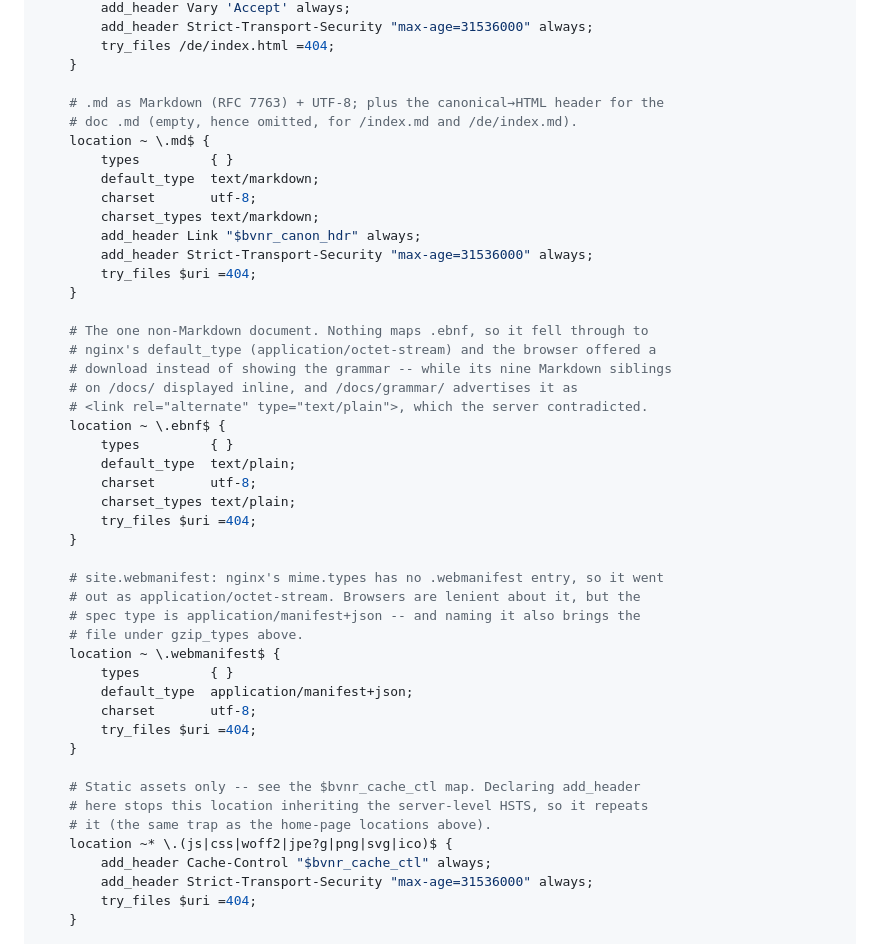
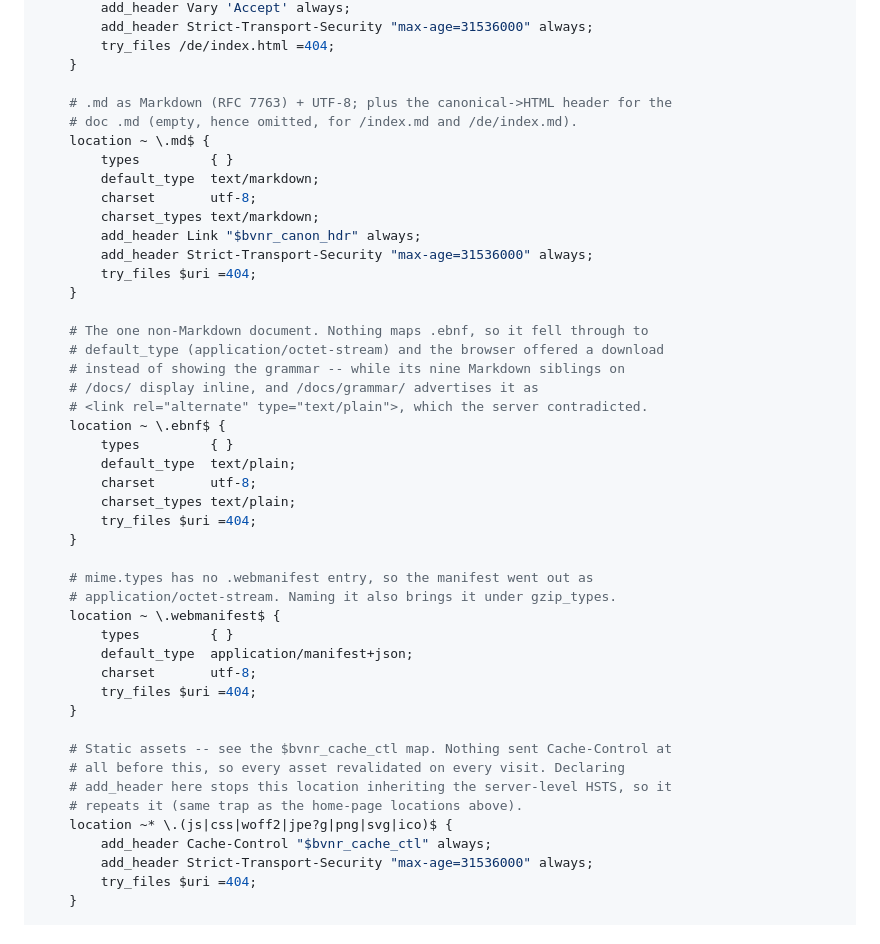
Before and after one commit to sothis/bovnar, a Markdown page: web-llm-server-config.md, the part around one of its changes. Rendered like a GitHub page.

```diff
--- a/web-llm-server-config.md
+++ b/web-llm-server-config.md
@@ -375,7 +369,7 @@ server {
         try_files /de/index.html =404;
     }
 
-    # .md as Markdown (RFC 7763) + UTF-8; plus the canonical→HTML header for the
+    # .md as Markdown (RFC 7763) + UTF-8; plus the canonical->HTML header for the
     # doc .md (empty, hence omitted, for /index.md and /de/index.md).
     location ~ \.md$ {
         types         { }
@@ -388,9 +382,9 @@ server {
     }
 
     # The one non-Markdown document. Nothing maps .ebnf, so it fell through to
-    # nginx's default_type (application/octet-stream) and the browser offered a
-    # download instead of showing the grammar -- while its nine Markdown siblings
-    # on /docs/ displayed inline, and /docs/grammar/ advertises it as
+    # default_type (application/octet-stream) and the browser offered a download
+    # instead of showing the grammar -- while its nine Markdown siblings on
+    # /docs/ display inline, and /docs/grammar/ advertises it as
     # <link rel="alternate" type="text/plain">, which the server contradicted.
     location ~ \.ebnf$ {
         types         { }
@@ -400,10 +394,8 @@ server {
         try_files $uri =404;
     }
 
-    # site.webmanifest: nginx's mime.types has no .webmanifest entry, so it went
-    # out as application/octet-stream. Browsers are lenient about it, but the
-    # spec type is application/manifest+json -- and naming it also brings the
-    # file under gzip_types above.
+    # mime.types has no .webmanifest entry, so the manifest went out as
+    # application/octet-stream. Naming it also brings it under gzip_types.
     location ~ \.webmanifest$ {
         types         { }
         default_type  application/manifest+json;
@@ -411,9 +403,10 @@ server {
         try_files $uri =404;
     }
 
-    # Static assets only -- see the $bvnr_cache_ctl map. Declaring add_header
-    # here stops this location inheriting the server-level HSTS, so it repeats
-    # it (the same trap as the home-page locations above).
+    # Static assets -- see the $bvnr_cache_ctl map. Nothing sent Cache-Control at
+    # all before this, so every asset revalidated on every visit. Declaring
+    # add_header here stops this location inheriting the server-level HSTS, so it
+    # repeats it (same trap as the home-page locations above).
     location ~* \.(js|css|woff2|jpe?g|png|svg|ico)$ {
         add_header Cache-Control "$bvnr_cache_ctl" always;
         add_header Strict-Transport-Security "max-age=31536000" always;
```
Also changed, not shown: other parts of web-llm-server-config.md (+19 -25 lines).
